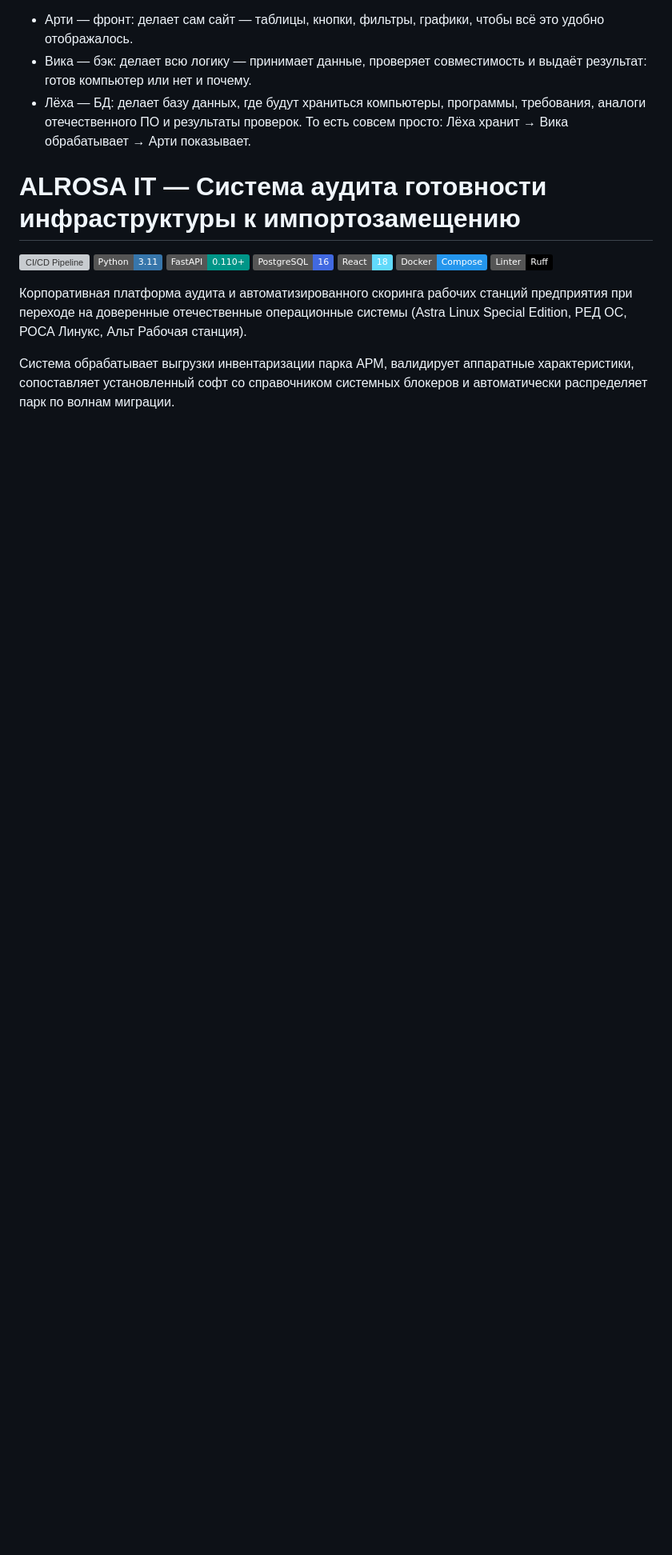
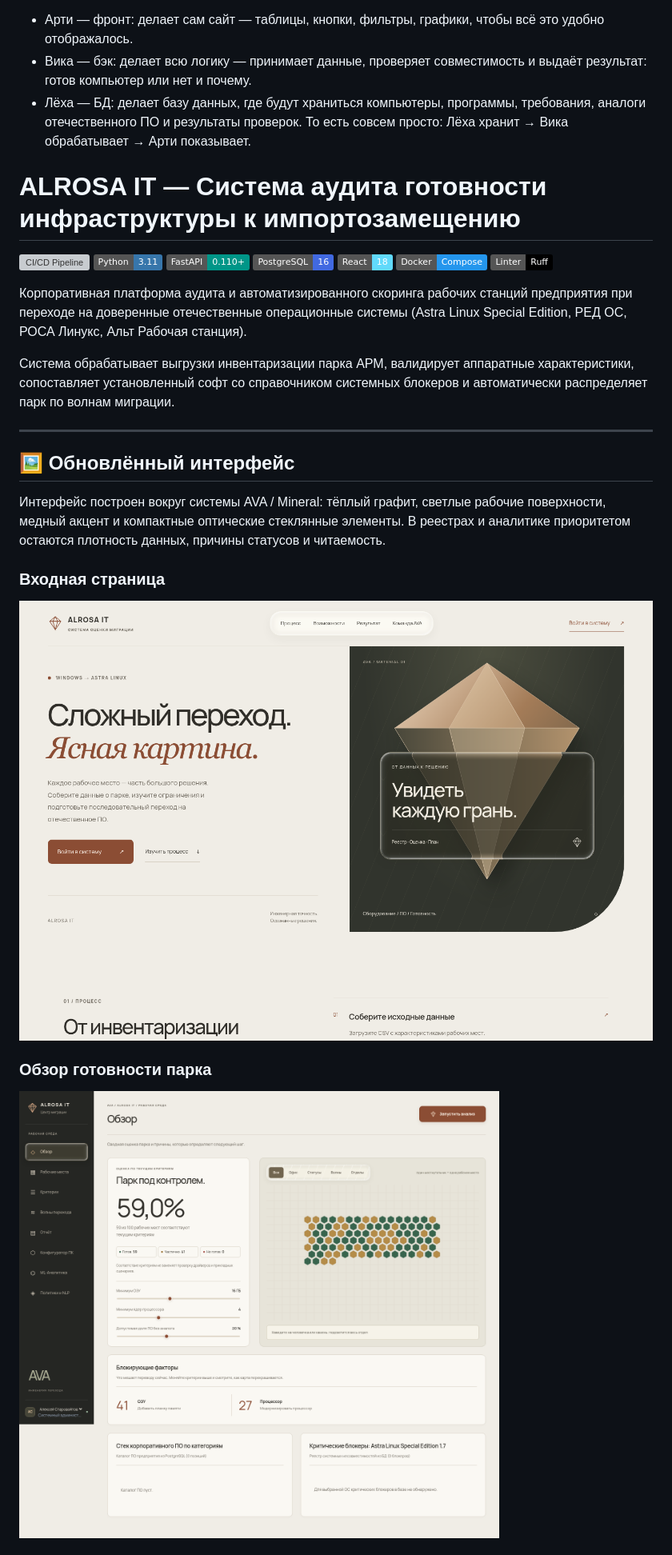
Before and after one commit to L1agushka/alrosa-it, a Markdown page: README.md, the part around one of its changes. Shown at 80% size. GitHub-like rendering; pictures changed too: docs/screenshots/ava-overview.png (added), docs/screenshots/ava-welcome.png (added); badges without logos; blank space fills up the shorter version; grey boxes are pictures that could not be loaded.

Commit message:
docs: add AVA redesign screenshots to README

```diff
--- a/README.md
+++ b/README.md
@@ -16,3 +16,18 @@
 Корпоративная платформа аудита и автоматизированного скоринга рабочих станций предприятия при переходе на доверенные отечественные операционные системы (Astra Linux Special Edition, РЕД ОС, РОСА Линукс, Альт Рабочая станция).
 
 Система обрабатывает выгрузки инвентаризации парка АРМ, валидирует аппаратные характеристики, сопоставляет установленный софт со справочником системных блокеров и автоматически распределяет парк по волнам миграции.
+
+---
+
+## 🖼️ Обновлённый интерфейс
+
+Интерфейс построен вокруг системы AVA / Mineral: тёплый графит, светлые рабочие поверхности, медный акцент и компактные оптические стеклянные элементы. В реестрах и аналитике приоритетом остаются плотность данных, причины статусов и читаемость.
+
+### Входная страница
+
+![Welcome-экран ALROSA IT](docs/screenshots/ava-welcome.png)
+
+### Обзор готовности парка
+
+![Сводная аналитика парка](docs/screenshots/ava-overview.png)
+
```
Also changed, not shown: other parts of README.md (+5 -0 lines), docs/screenshots/ava-workstation.png (added).
